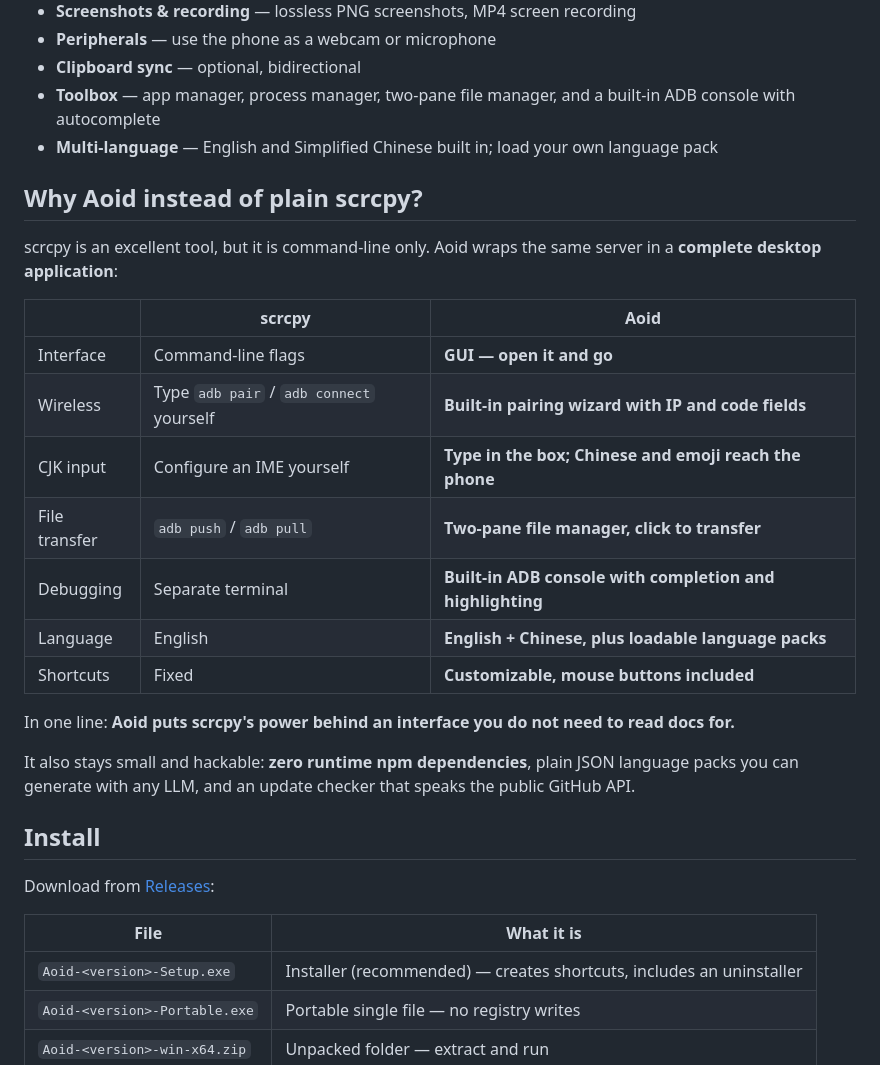
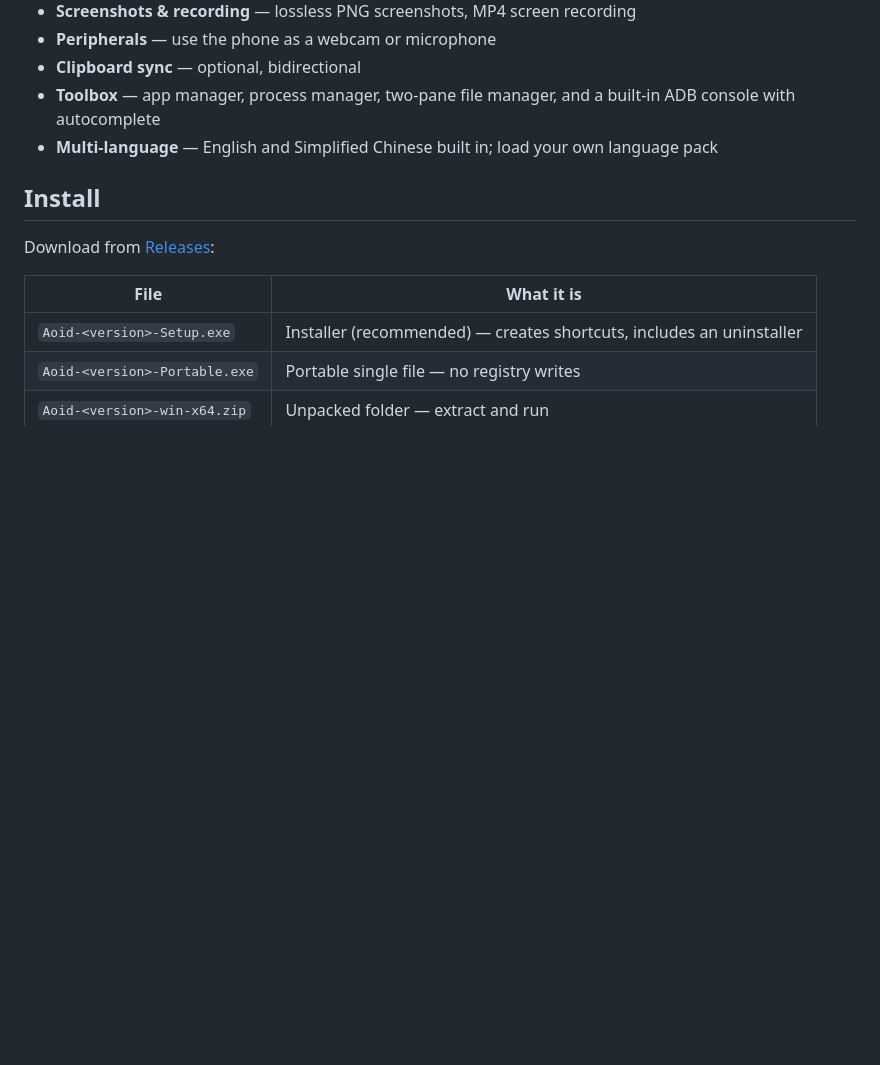
Before and after one commit to l-xyzz/Aoid, a Markdown page: README.en.md, the part around one of its changes. Drawn GitHub-style; blank space fills up the shorter version.

```diff
--- a/README.en.md
+++ b/README.en.md
@@ -26,24 +40,6 @@ Aoid is a lightweight desktop app that mirrors your phone's screen and lets you
 - **Clipboard sync** — optional, bidirectional
 - **Toolbox** — app manager, process manager, two-pane file manager, and a built-in ADB console with autocomplete
 - **Multi-language** — English and Simplified Chinese built in; load your own language pack
-
-## Why Aoid instead of plain scrcpy?
-
-scrcpy is an excellent tool, but it is command-line only. Aoid wraps the same server in a **complete desktop application**:
-
-| | scrcpy | **Aoid** |
-| --- | --- | --- |
-| Interface | Command-line flags | **GUI — open it and go** |
-| Wireless | Type `adb pair` / `adb connect` yourself | **Built-in pairing wizard with IP and code fields** |
-| CJK input | Configure an IME yourself | **Type in the box; Chinese and emoji reach the phone** |
-| File transfer | `adb push` / `adb pull` | **Two-pane file manager, click to transfer** |
-| Debugging | Separate terminal | **Built-in ADB console with completion and highlighting** |
-| Language | English | **English + Chinese, plus loadable language packs** |
-| Shortcuts | Fixed | **Customizable, mouse buttons included** |
-
-In one line: **Aoid puts scrcpy's power behind an interface you do not need to read docs for.**
-
-It also stays small and hackable: **zero runtime npm dependencies**, plain JSON language packs you can generate with any LLM, and an update checker that speaks the public GitHub API.
 
 
 ## Install
```
Also changed, not shown: other parts of README.en.md (+32 -11 lines), README.md (+20 -38 lines).
